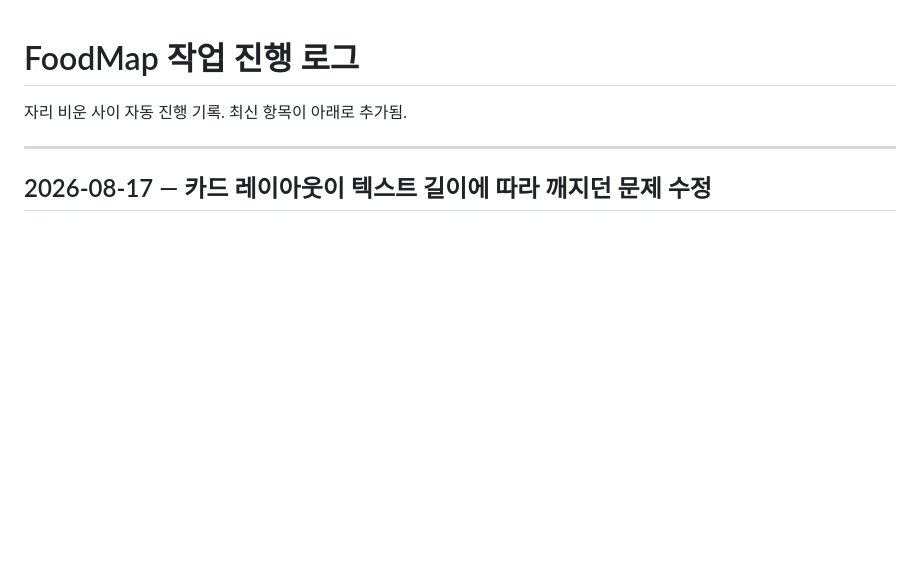
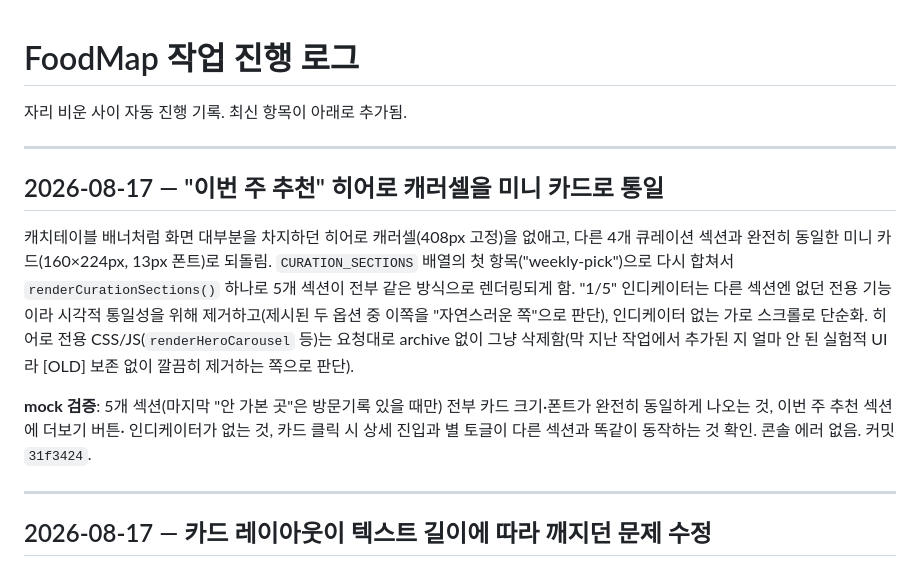
Before and after one commit to gungho9949-spec/FoodMap, a Markdown page: progress-log.md, the part around the change. GitHub-like rendering; blank space fills up the shorter version.

Commit message:
docs: 히어로 캐러셀 → 미니 카드 통일 작업 로그 기록
Co-Authored-By: Claude Sonnet 4.6 <noreply@anthropic.com>

```diff
--- a/progress-log.md
+++ b/progress-log.md
@@ -1,6 +1,25 @@
 # FoodMap 작업 진행 로그
 
 자리 비운 사이 자동 진행 기록. 최신 항목이 아래로 추가됨.
+
+---
+
+## 2026-08-17 — "이번 주 추천" 히어로 캐러셀을 미니 카드로 통일
+
+캐치테이블 배너처럼 화면 대부분을 차지하던 히어로 캐러셀(408px 고정)을
+없애고, 다른 4개 큐레이션 섹션과 완전히 동일한 미니 카드(160×224px, 13px
+폰트)로 되돌림. `CURATION_SECTIONS` 배열의 첫 항목("weekly-pick")으로 다시
+합쳐서 `renderCurationSections()` 하나로 5개 섹션이 전부 같은 방식으로
+렌더링되게 함. "1/5" 인디케이터는 다른 섹션엔 없던 전용 기능이라 시각적
+통일성을 위해 제거하고(제시된 두 옵션 중 이쪽을 "자연스러운 쪽"으로 판단),
+인디케이터 없는 가로 스크롤로 단순화. 히어로 전용 CSS/JS(`renderHeroCarousel`
+등)는 요청대로 archive 없이 그냥 삭제함(막 지난 작업에서 추가된 지 얼마 안 된
+실험적 UI라 [OLD] 보존 없이 깔끔히 제거하는 쪽으로 판단).
+
+**mock 검증**: 5개 섹션(마지막 "안 가본 곳"은 방문기록 있을 때만) 전부 카드
+크기·폰트가 완전히 동일하게 나오는 것, 이번 주 추천 섹션에 더보기 버튼·
+인디케이터가 없는 것, 카드 클릭 시 상세 진입과 별 토글이 다른 섹션과 똑같이
+동작하는 것 확인. 콘솔 에러 없음. 커밋 `31f3424`.
 
 ---
 
```
